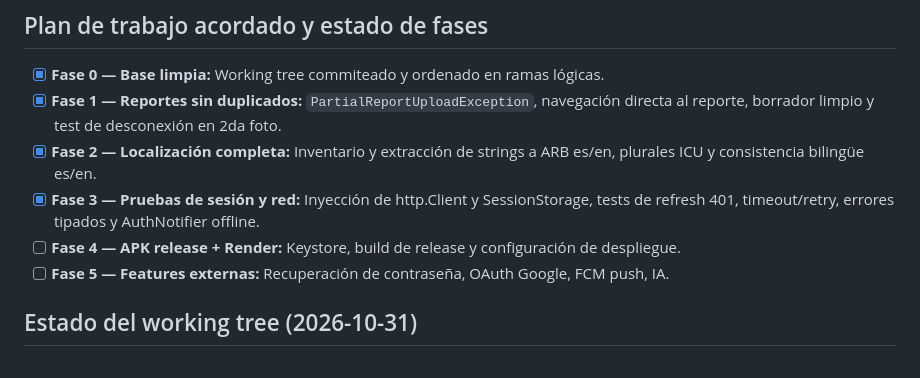
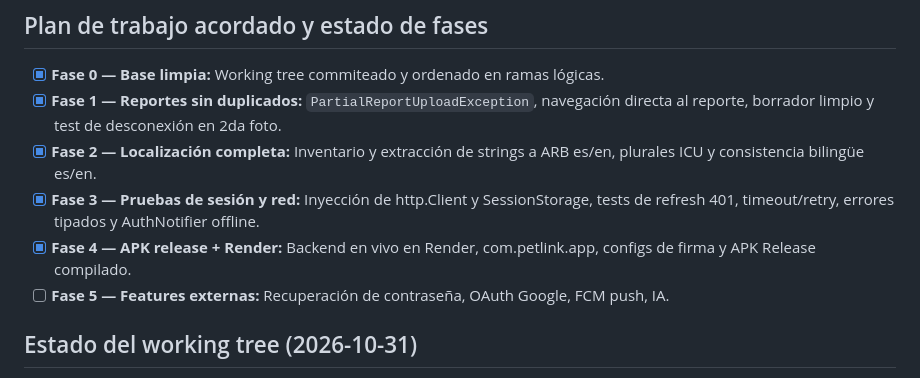
Before and after one commit to David-Cabrera00/PetLink-Proyect, a Markdown page: petlink/AGENTS.md, the part around the change. Drawn GitHub-style.

Commit message:
feat(release): configure com.petlink.app, signing fallback and build production release apk

```diff
--- a/petlink/AGENTS.md
+++ b/petlink/AGENTS.md
@@ -351,7 +351,7 @@ Pendiente (priorizado):
 - [x] **Fase 1 — Reportes sin duplicados:** `PartialReportUploadException`, navegación directa al reporte, borrador limpio y test de desconexión en 2da foto.
 - [x] **Fase 2 — Localización completa:** Inventario y extracción de strings a ARB es/en, plurales ICU y consistencia bilingüe es/en.
 - [x] **Fase 3 — Pruebas de sesión y red:** Inyección de http.Client y SessionStorage, tests de refresh 401, timeout/retry, errores tipados y AuthNotifier offline.
-- [ ] **Fase 4 — APK release + Render:** Keystore, build de release y configuración de despliegue.
+- [x] **Fase 4 — APK release + Render:** Backend en vivo en Render, com.petlink.app, configs de firma y APK Release compilado.
 - [ ] **Fase 5 — Features externas:** Recuperación de contraseña, OAuth Google, FCM push, IA.
 
 ## Estado del working tree (2026-10-31)
```
